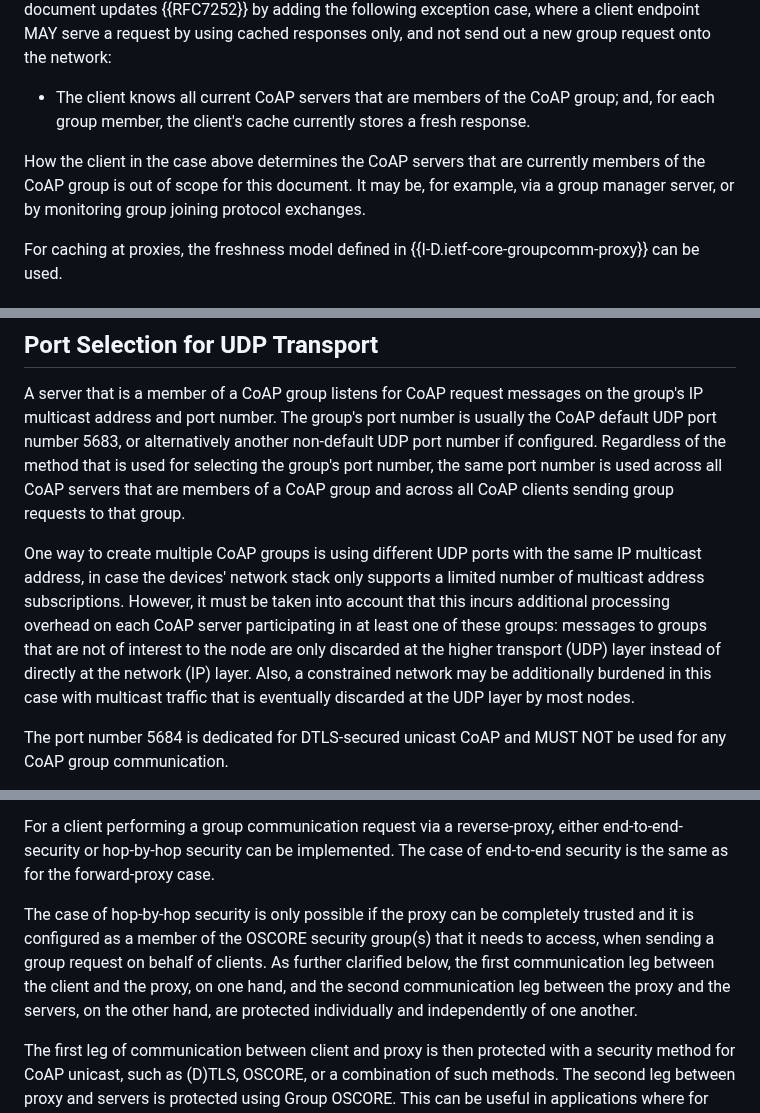
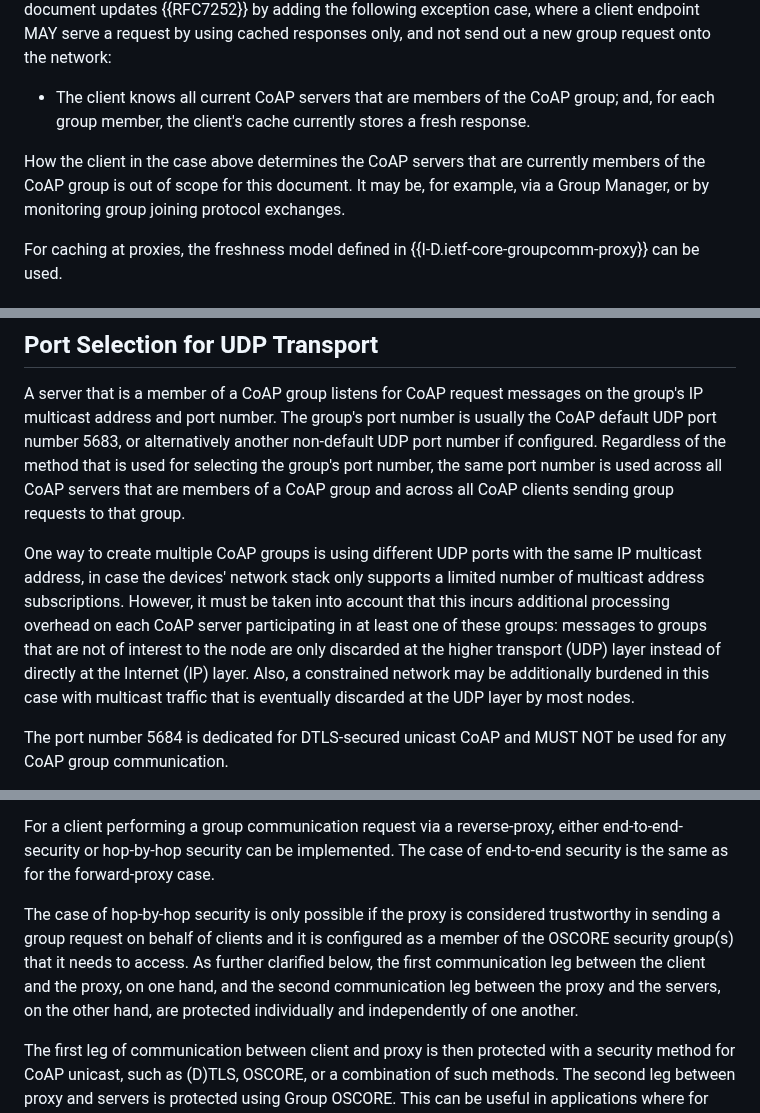
Before and after one commit to core-wg/groupcomm-bis, a Markdown page: draft-ietf-core-groupcomm-bis.md, 3 parts joined by grey strips. Rendered like a GitHub page.

```diff
--- a/draft-ietf-core-groupcomm-bis.md
+++ b/draft-ietf-core-groupcomm-bis.md
@@ -565,7 +565,7 @@ That is, a request is never served from cached responses only. This document upd
 
 * The client knows all current CoAP servers that are members of the CoAP group; and, for each group member, the client's cache currently stores a fresh response.
 
-How the client in the case above determines the CoAP servers that are currently members of the CoAP group is out of scope for this document. It may be, for example, via a group manager server, or by monitoring group joining protocol exchanges.
+How the client in the case above determines the CoAP servers that are currently members of the CoAP group is out of scope for this document. It may be, for example, via a Group Manager, or by monitoring group joining protocol exchanges.
 
 For caching at proxies, the freshness model defined in {{I-D.ietf-core-groupcomm-proxy}} can be used.
 
@@ -596,7 +596,7 @@ The URI Path used in a group request is preferably a path that is known to be su
 ## Port Selection for UDP Transport ##
 A server that is a member of a CoAP group listens for CoAP request messages on the group's IP multicast address and port number. The group's port number is usually the CoAP default UDP port number 5683, or alternatively another non-default UDP port number if configured. Regardless of the method that is used for selecting the group's port number, the same port number is used across all CoAP servers that are members of a CoAP group and across all CoAP clients sending group requests to that group.
 
-One way to create multiple CoAP groups is using different UDP ports with the same IP multicast address, in case the devices' network stack only supports a limited number of multicast address subscriptions. However, it must be taken into account that this incurs additional processing overhead on each CoAP server participating in at least one of these groups: messages to groups that are not of interest to the node are only discarded at the higher transport (UDP) layer instead of directly at the network (IP) layer. Also, a constrained network may be additionally burdened in this case with multicast traffic that is eventually discarded at the UDP layer by most nodes.
+One way to create multiple CoAP groups is using different UDP ports with the same IP multicast address, in case the devices' network stack only supports a limited number of multicast address subscriptions. However, it must be taken into account that this incurs additional processing overhead on each CoAP server participating in at least one of these groups: messages to groups that are not of interest to the node are only discarded at the higher transport (UDP) layer instead of directly at the Internet (IP) layer. Also, a constrained network may be additionally burdened in this case with multicast traffic that is eventually discarded at the UDP layer by most nodes.
 
 The port number 5684 is dedicated for DTLS-secured unicast CoAP and MUST NOT be used for any CoAP group communication.
 
@@ -894,7 +894,7 @@ For a client performing a group communication request via a forward-proxy, end-t
 For a client performing a group communication request via a reverse-proxy, either end-to-end-security or hop-by-hop security can be implemented.
 The case of end-to-end security is the same as for the forward-proxy case.
 
-The case of hop-by-hop security is only possible if the proxy can be completely trusted and it is configured as a member of the OSCORE security group(s) that it needs to access, when sending a group request on behalf of clients. As further clarified below, the first communication leg between the client and the proxy, on one hand, and the second communication leg between the proxy and the servers, on the other hand, are protected individually and independently of one another.
+The case of hop-by-hop security is only possible if the proxy is considered trustworthy in sending a group request on behalf of clients and it is configured as a member of the OSCORE security group(s) that it needs to access. As further clarified below, the first communication leg between the client and the proxy, on one hand, and the second communication leg between the proxy and the servers, on the other hand, are protected individually and independently of one another.
 
 The first leg of communication between client and proxy is then protected with a security method for CoAP unicast, such as (D)TLS, OSCORE, or a combination of such methods. The second leg between proxy and servers is protected using Group OSCORE. This can be useful in applications where for example the origin client does not implement Group OSCORE, or the group management operations are confined to a particular network domain and the client is outside this domain.
 
```
Also changed, not shown: other parts of draft-ietf-core-groupcomm-bis.md (+17 -17 lines).
